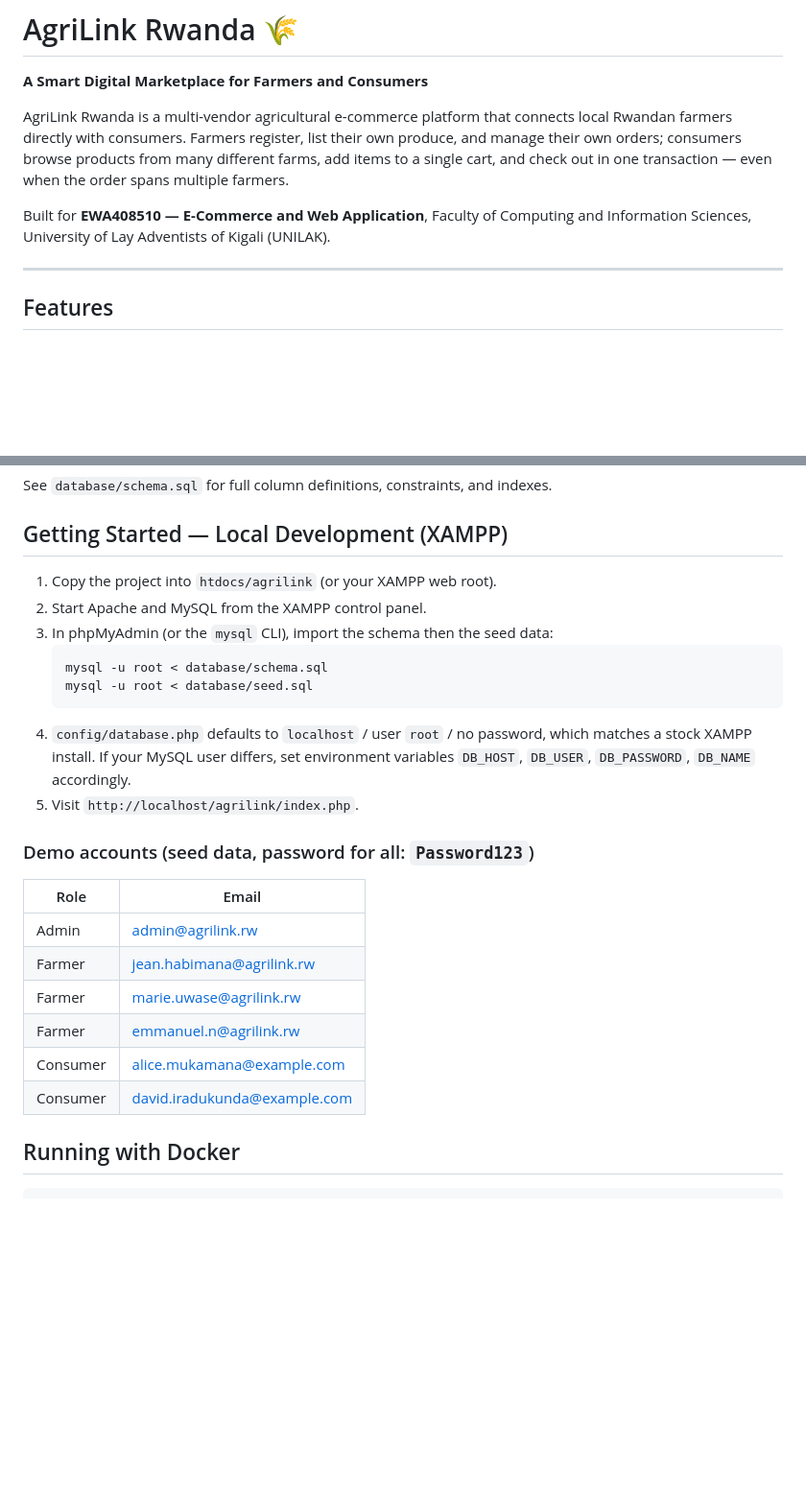
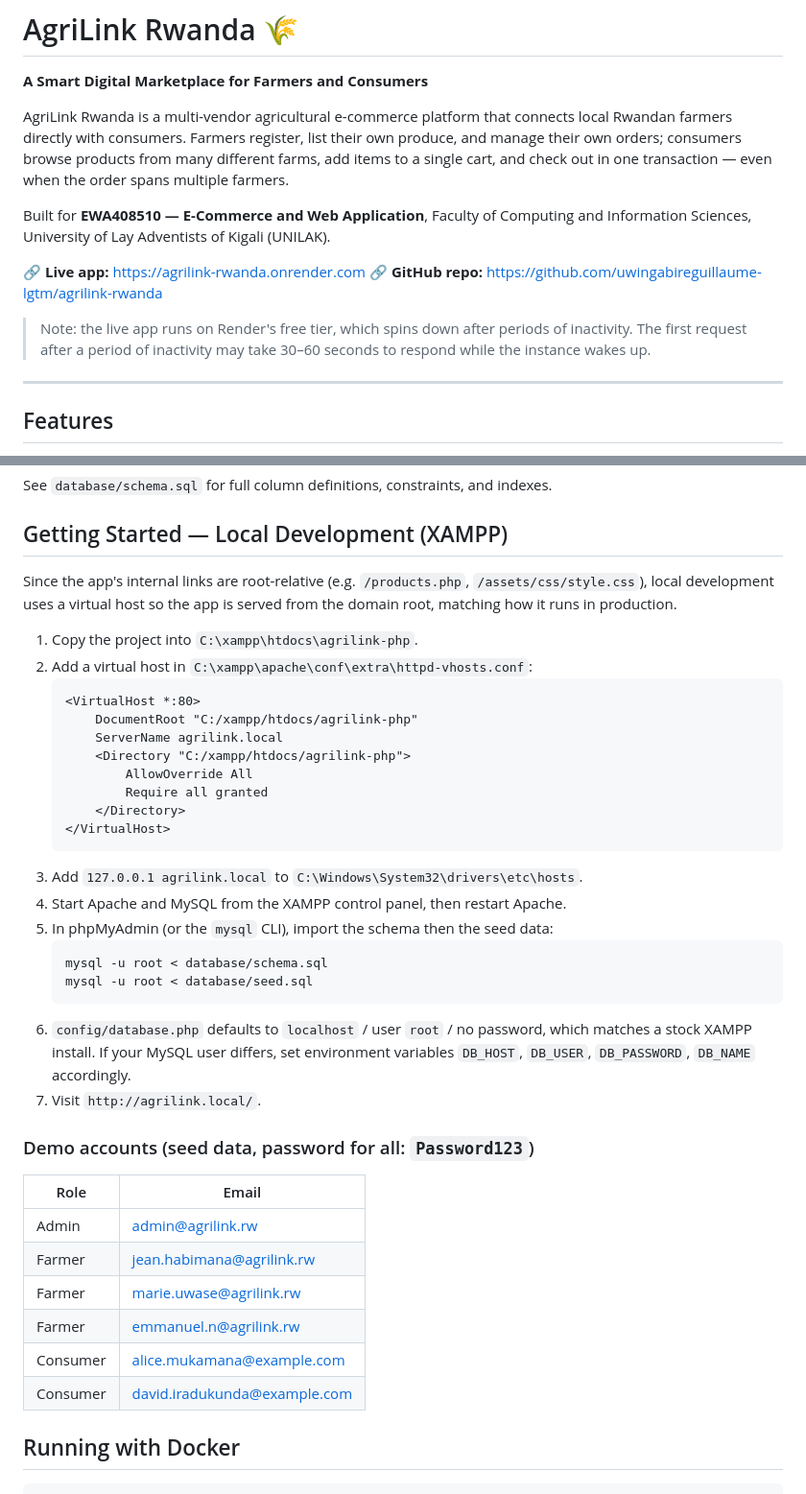
Before and after one commit to uwingabireguillaume-lgtm/agrilink-rwanda, a Markdown page: README.md, 2 parts joined by grey strips. Shown at 96% size. GitHub-like rendering; blank space fills up the shorter version.

````diff
--- a/README.md
+++ b/README.md
@@ -5,6 +5,11 @@
 AgriLink Rwanda is a multi-vendor agricultural e-commerce platform that connects local Rwandan farmers directly with consumers. Farmers register, list their own produce, and manage their own orders; consumers browse products from many different farms, add items to a single cart, and check out in one transaction — even when the order spans multiple farmers.
 
 Built for **EWA408510 — E-Commerce and Web Application**, Faculty of Computing and Information Sciences, University of Lay Adventists of Kigali (UNILAK).
+
+🔗 **Live app:** https://agrilink-rwanda.onrender.com
+🔗 **GitHub repo:** https://github.com/uwingabireguillaume-lgtm/agrilink-rwanda
+
+> Note: the live app runs on Render's free tier, which spins down after periods of inactivity. The first request after a period of inactivity may take 30–60 seconds to respond while the instance wakes up.
 
 ---
 
@@ -70,26 +77,40 @@ See `database/schema.sql` for full column definitions, constraints, and indexes.
 
 ## Getting Started — Local Development (XAMPP)
 
-1. Copy the project into `htdocs/agrilink` (or your XAMPP web root).
-2. Start Apache and MySQL from the XAMPP control panel.
-3. In phpMyAdmin (or the `mysql` CLI), import the schema then the seed data:
+Since the app's internal links are root-relative (e.g. `/products.php`, `/assets/css/style.css`), local development uses a virtual host so the app is served from the domain root, matching how it runs in production.
+
+1. Copy the project into `C:\xampp\htdocs\agrilink-php`.
+2. Add a virtual host in `C:\xampp\apache\conf\extra\httpd-vhosts.conf`:
+   ```apache
+   <VirtualHost *:80>
+       DocumentRoot "C:/xampp/htdocs/agrilink-php"
+       ServerName agrilink.local
+       <Directory "C:/xampp/htdocs/agrilink-php">
+           AllowOverride All
+           Require all granted
+       </Directory>
+   </VirtualHost>
+   ```
+3. Add `127.0.0.1 agrilink.local` to `C:\Windows\System32\drivers\etc\hosts`.
+4. Start Apache and MySQL from the XAMPP control panel, then restart Apache.
+5. In phpMyAdmin (or the `mysql` CLI), import the schema then the seed data:
    ```
    mysql -u root < database/schema.sql
    mysql -u root < database/seed.sql
    ```
-4. `config/database.php` defaults to `localhost` / user `root` / no password, which matches a stock XAMPP install. If your MySQL user differs, set environment variables `DB_HOST`, `DB_USER`, `DB_PASSWORD`, `DB_NAME` accordingly.
-5. Visit `http://localhost/agrilink/index.php`.
+6. `config/database.php` defaults to `localhost` / user `root` / no password, which matches a stock XAMPP install. If your MySQL user differs, set environment variables `DB_HOST`, `DB_USER`, `DB_PASSWORD`, `DB_NAME` accordingly.
+7. Visit `http://agrilink.local/`.
 
 ### Demo accounts (seed data, password for all: `Password123`)
 
-| Role    | Email                            |
-|---------|-----------------------------------|
-| Admin   | admin@agrilink.rw                 |
-| Farmer  | jean.habimana@agrilink.rw          |
-| Farmer  | marie.uwase@agrilink.rw            |
-| Farmer  | emmanuel.n@agrilink.rw              |
-| Consumer| alice.mukamana@example.com          |
-| Consumer| david.iradukunda@example.com         |
+| Role     | Email                            |
+|----------|-----------------------------------|
+| Admin    | admin@agrilink.rw                 |
+| Farmer   | jean.habimana@agrilink.rw          |
+| Farmer   | marie.uwase@agrilink.rw            |
+| Farmer   | emmanuel.n@agrilink.rw              |
+| Consumer | alice.mukamana@example.com          |
+| Consumer | david.iradukunda@example.com         |
 
 ## Running with Docker
 
````
Also changed, not shown: other parts of README.md (+33 -29 lines).
